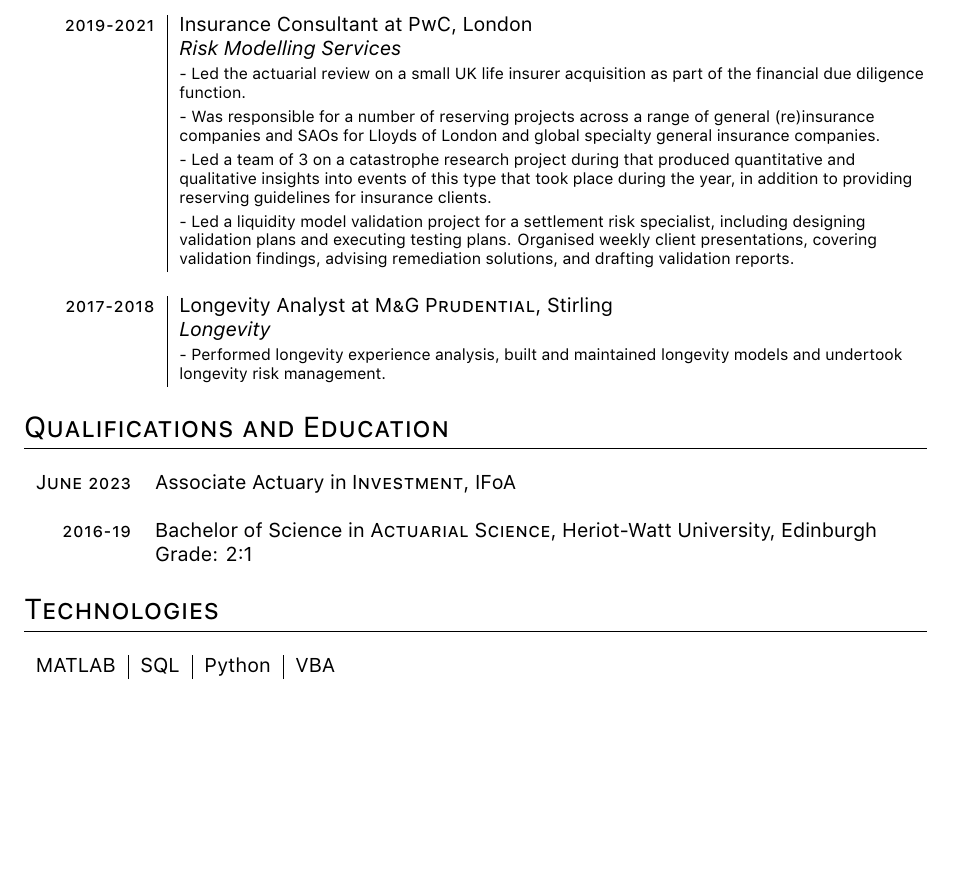
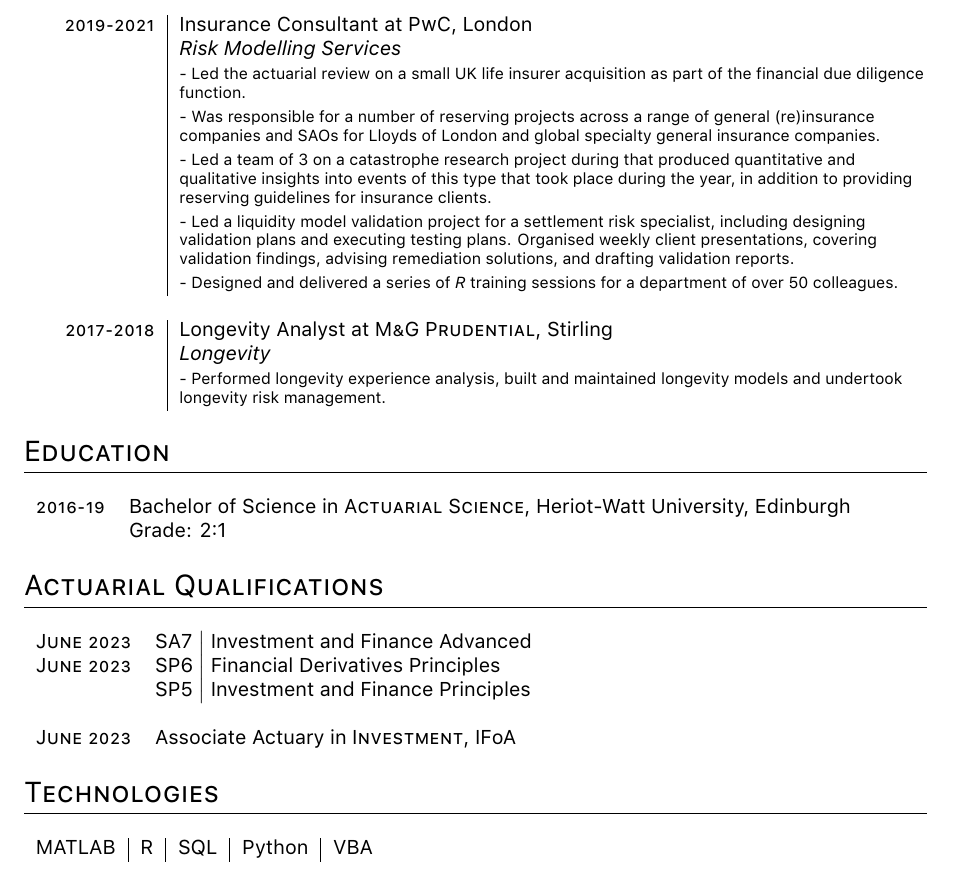
Before and after one commit to caiodrear/shiny-jade, a LaTeX CV (cv/cv.tex): part of the page, cut so that both start at the same text, the shorter picture padded with empty space. Compiled offline with XeLaTeX; a missing font is replaced by an installed copy or a similar font.

Commit message:
first draft of new lines and ifoa exams

```diff
--- a/cv/cv.tex
+++ b/cv/cv.tex
@@ -92,6 +92,7 @@ ItalicFont = Fontin-Italic.otf
  & \projectitem Was responsible for a number of reserving projects across a range of general (re)insurance companies and SAOs for Lloyds of London and global specialty general insurance companies.\\
   & \projectitem Led a team of 3 on a catastrophe research project during that produced quantitative and qualitative insights into events of this type that took place during the year, in addition to providing reserving guidelines for insurance clients.\\
   & \projectitem Led a liquidity model validation project for a settlement risk specialist, including designing validation plans and executing testing plans. Organised weekly client presentations, covering validation findings, advising remediation solutions, and drafting validation reports.\\
+  & \projectitem Designed and delivered a series of \emph{R} training sessions for a department of over 50 colleagues.\\
   \blankline
 
   \textsc{2017-2018} & Longevity Analyst at \textsc{M\&G Prudential}, Stirling \\
@@ -99,19 +100,26 @@ ItalicFont = Fontin-Italic.otf
  & \projectitem Performed longevity experience analysis, built and maintained longevity models and undertook longevity risk management.\\
 \end{tabularx}
 
-\section{Qualifications and Education}
+\section{Education}
 
 \begin{tabular}{rl}
-%----------------------------University---------------
-\textsc{June 2023} & Associate Actuary in \textsc{Investment}, IFoA\\
-\blankline
 \textsc{2016-19}& Bachelor of Science in \textsc{Actuarial Science}, Heriot-Watt University, Edinburgh\\
 &Grade: 2:1
 \end{tabular}
 
+\section{Actuarial Qualifications}
+
+\begin{tabular}{rll}
+\textsc{June 2023} & SA7 \hspace{0.25pt}\big| Investment and Finance Advanced\\
+\textsc{June 2023} & SP6 \hspace{-3pt} \big| Financial Derivatives Principles\\
+& SP5 \big| Investment and Finance Principles\\
+\blankline
+\textsc{June 2023} & Associate Actuary in \textsc{Investment}, IFoA\\
+\end{tabular}
+
 \section{Technologies}
-\begin{tabular}{l|l|l|l}
-MATLAB & SQL & Python & VBA
+\begin{tabular}{l|l|l|l|l}
+MATLAB & R & SQL & Python & VBA
 \end{tabular}
 
 \end{document}
```
Also changed, not shown: cv/cv.pdf.
